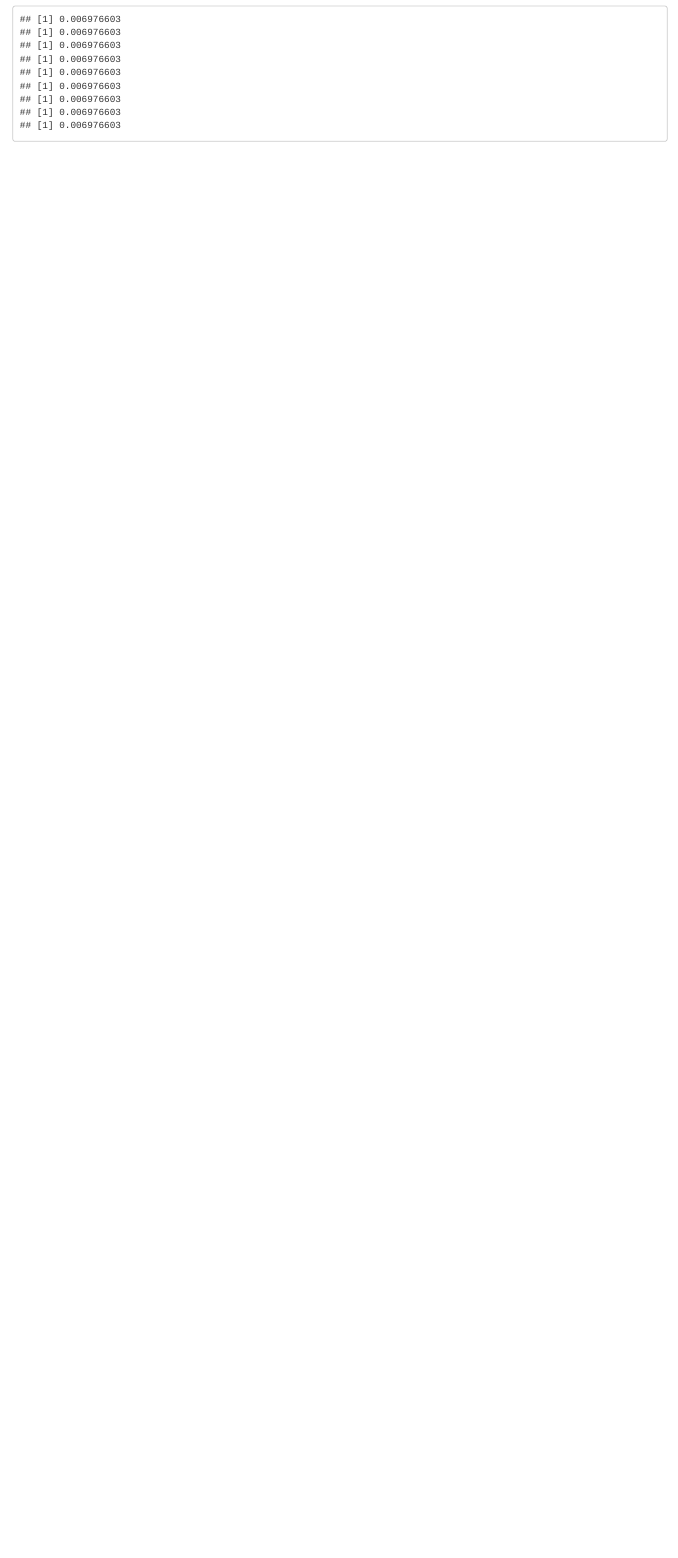
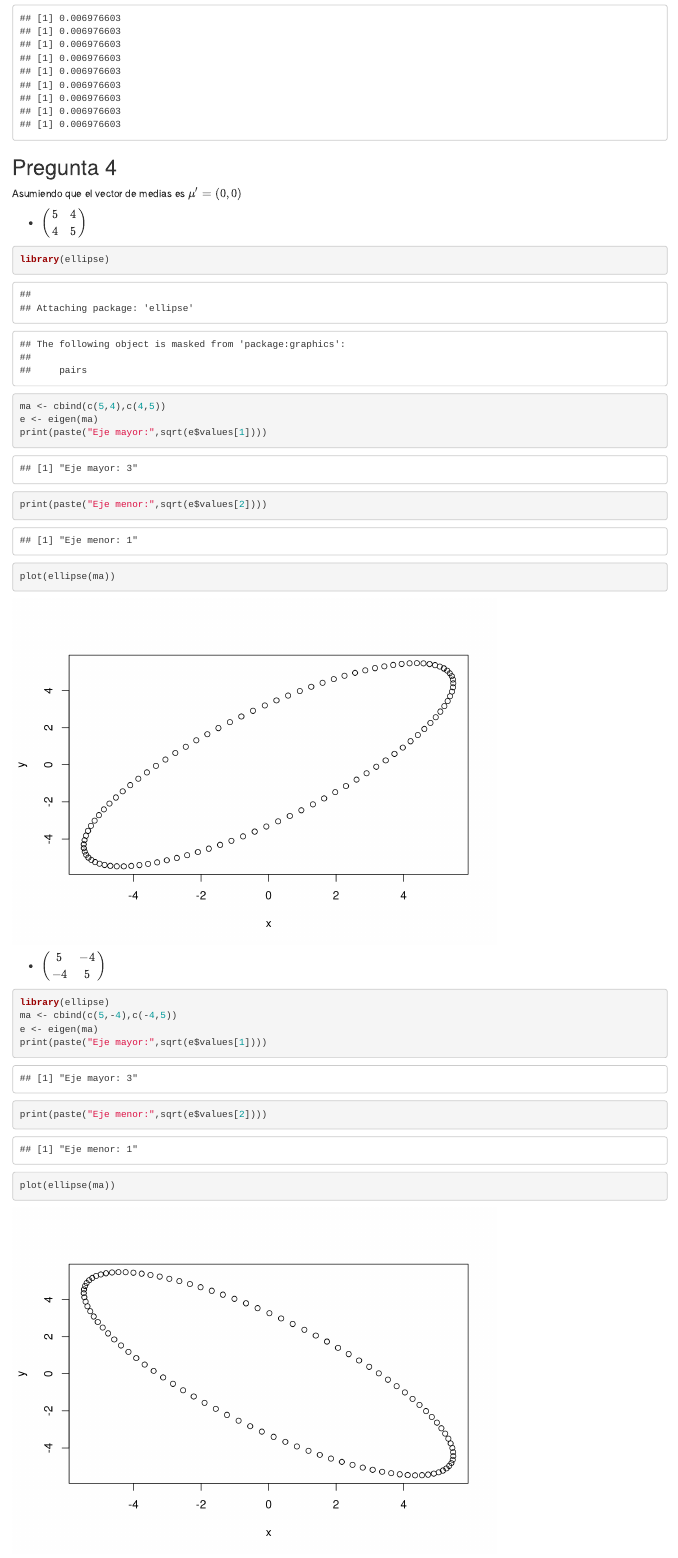
Before and after one commit to MarcoC1796/EstAplicadaIII, an R Markdown document (Tarea2.Rmd): the page in a window 1100 px wide, from 3460 px down. Rendered offline with R 4.5, knitr and Pandoc, with nearby package versions.

Commit message:
pregunta4

````diff
--- a/Tarea2.Rmd
+++ b/Tarea2.Rmd
@@ -123,3 +123,30 @@ for(i in 1:9) {
   print(result)
 }
 ```
+
+## Pregunta 4
+
+Asumiendo que el vector de medias es $\mu'=(0,0)$
+
+* $\begin{pmatrix}5 & 4 \\4 & 5\end{pmatrix}$
+```{r}
+library(ellipse)
+ma <- cbind(c(5,4),c(4,5))
+e <- eigen(ma)
+print(paste("Eje mayor:",sqrt(e$values[1])))
+print(paste("Eje menor:",sqrt(e$values[2])))
+plot(ellipse(ma))
+```
+
+* $\begin{pmatrix}5 & -4 \\-4 & 5\end{pmatrix}$
+```{r}
+library(ellipse)
+ma <- cbind(c(5,-4),c(-4,5))
+e <- eigen(ma)
+print(paste("Eje mayor:",sqrt(e$values[1])))
+print(paste("Eje menor:",sqrt(e$values[2])))
+plot(ellipse(ma))
+```
+
+* $\begin{pmatrix}5 & -4 \\-4 & 5\end{pmatrix}$
+```{r}
````
Also changed, not shown: Tarea2.html, Tarea2.Rmd (7 more changed lines).
